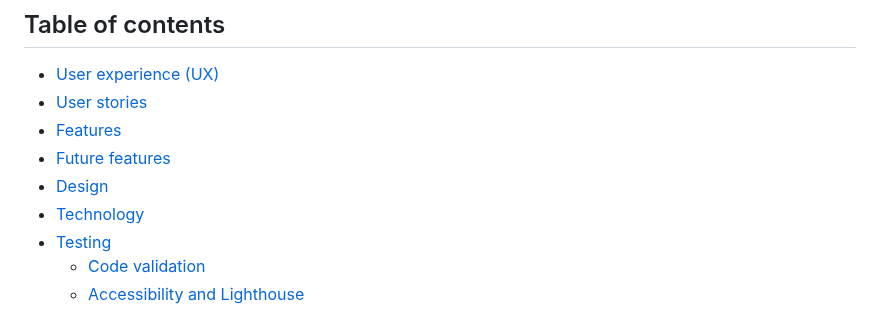
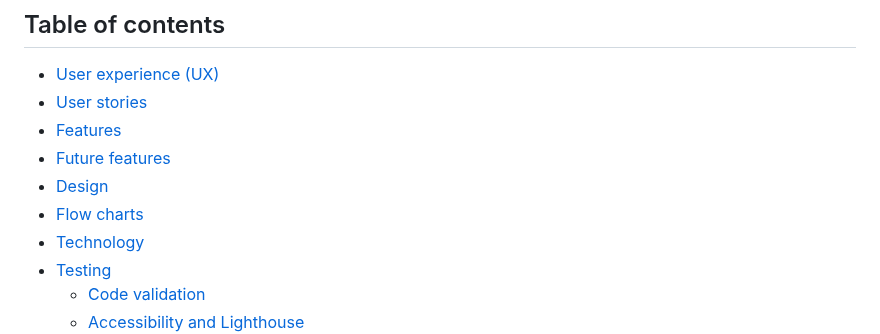
Before and after one commit to KSDunne/twenty_one, a Markdown page: README.md, the part around one of its changes. GitHub-like rendering.

Commit message:
Add flowcharts section to table of contents in README

```diff
--- a/README.md
+++ b/README.md
@@ -19,6 +19,7 @@ Twenty One is a Python terminal game. The game of Twenty One is well known. It i
 - [Features](#features)
 - [Future features](#future-features)
 - [Design](#design)
+- [Flow charts](#flow-charts)
 - [Technology](#technology)
 - [Testing](#testing)
   - [Code validation](#code-validation)
```
Also changed, not shown: other parts of README.md (+3 -3 lines).
